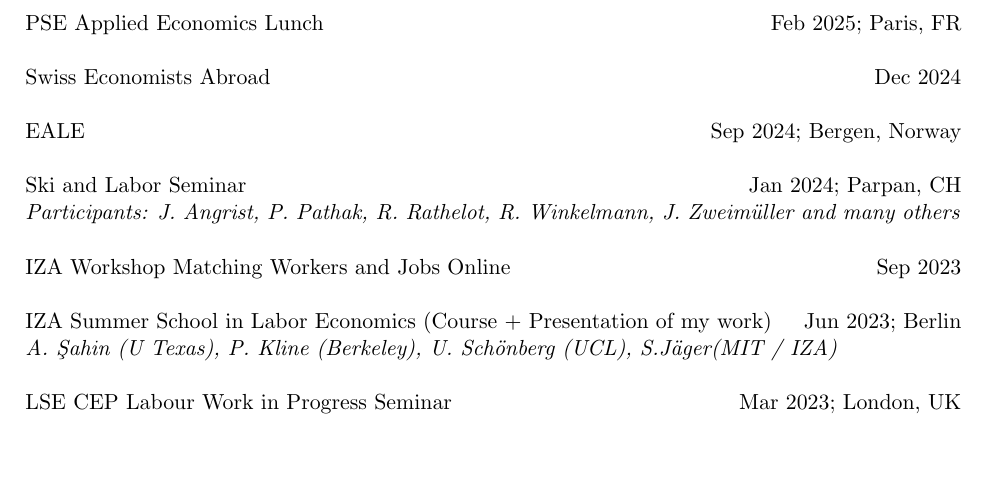
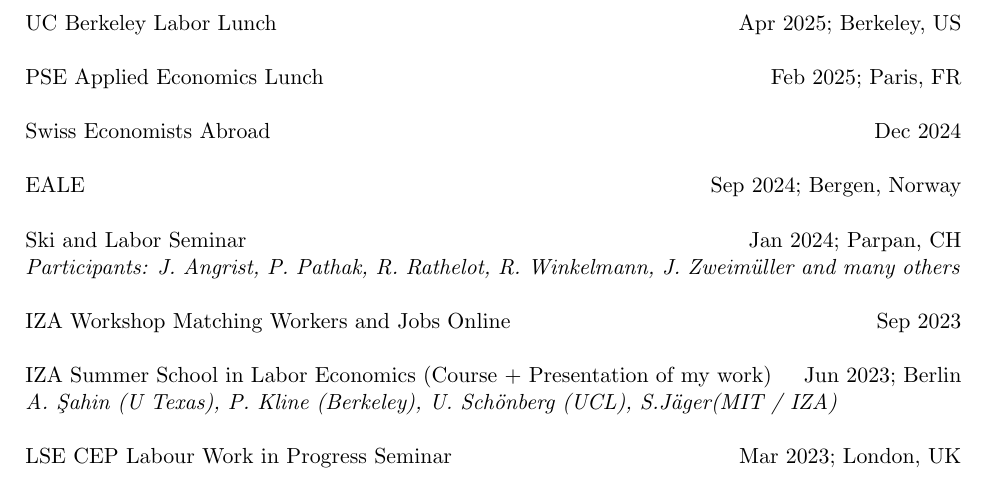
Before and after one commit to jklaeui/jklaeui.github.io, a LaTeX CV (cv/main.tex): part of page 4 of 4, cut at the place of the change, the shorter picture padded with empty space. Compiled offline with pdfLaTeX.

Commit message:
Add UC Berkeley Labor Lunch (Apr 2025) to CV conferences; recompile
Co-Authored-By: Claude Fable 5 <noreply@anthropic.com>
Claude-Session: https://claude.ai/code/session_011gWu4Grcw9HV5PZKvRjRQU

```diff
--- a/cv/main.tex
+++ b/cv/main.tex
@@ -286,6 +286,8 @@
 
 CREST IFAU Workshop 2025 \hfill Jun 2025; Paris, FR
 
+UC Berkeley Labor Lunch \hfill Apr 2025; Berkeley, US
+
 PSE Applied Economics Lunch \hfill Feb 2025; Paris, FR
 
 Swiss Economists Abroad \hfill Dec 2024
```
Also changed, not shown: cv/cv_klaeui.pdf, cv/main.pdf.
